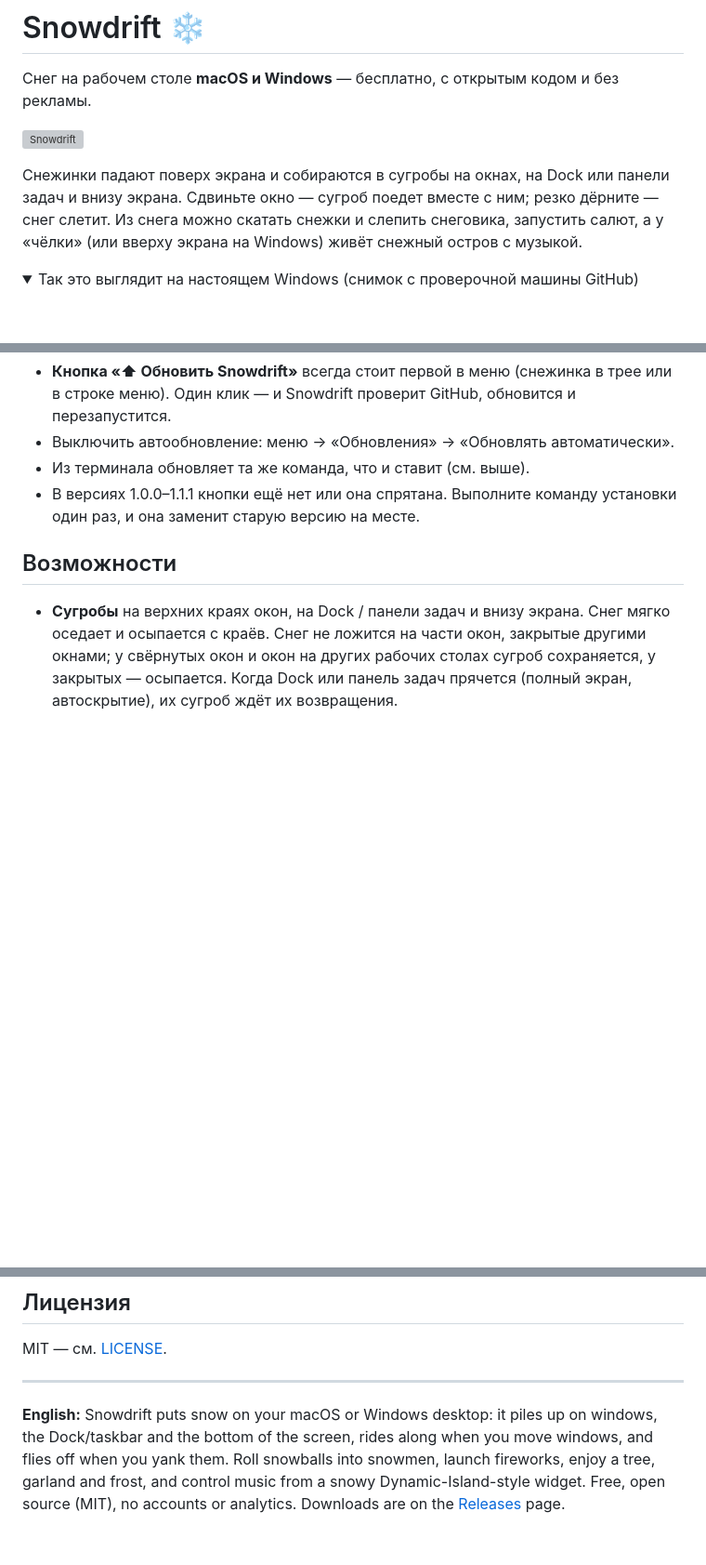
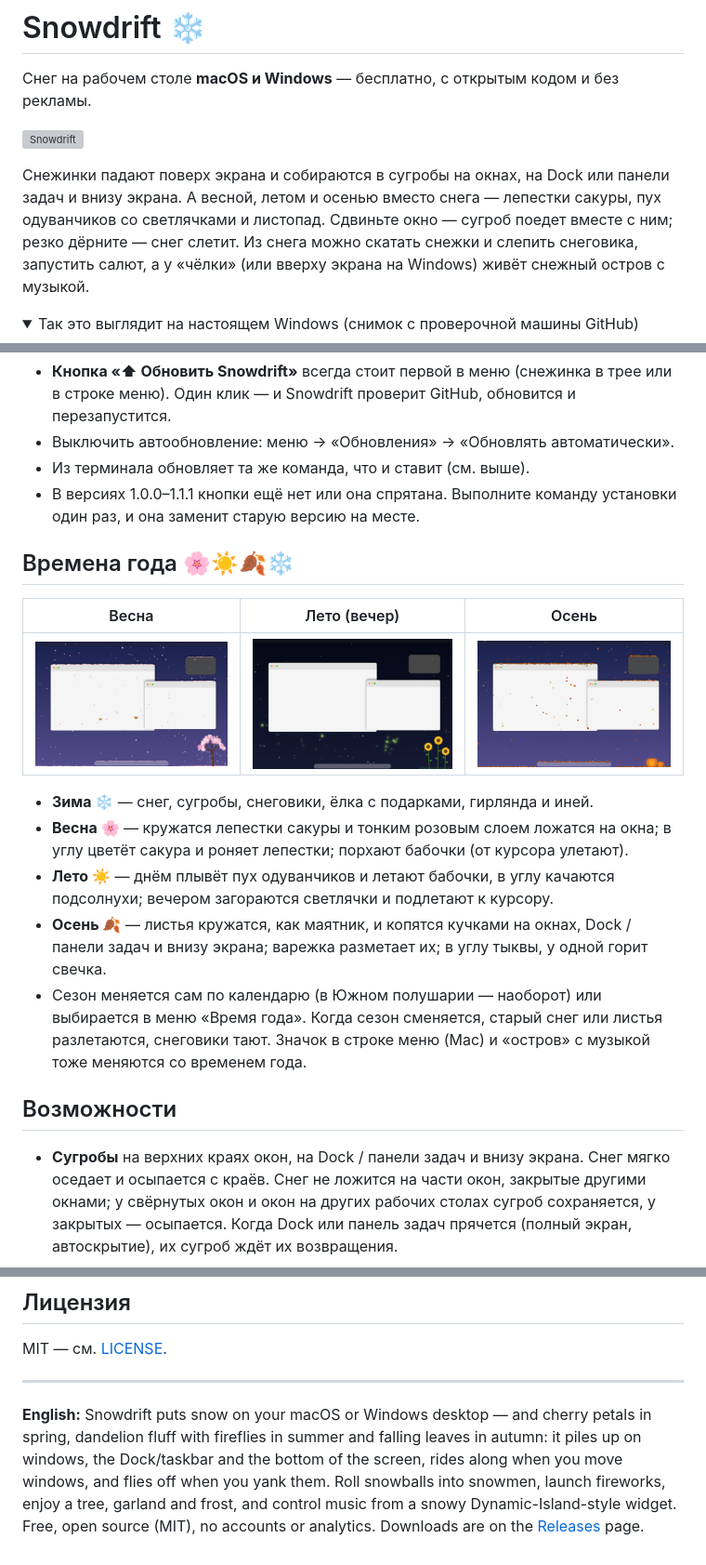
Before and after one commit to Ayanokoji771/snowdrift, a Markdown page: README.md, 3 parts joined by grey strips. Shown at 93% size. GitHub-like rendering; pictures changed too: docs/season-autumn.png (added), docs/season-spring.png (added), docs/season-summer.png (added); folded sections open; blank space fills up the shorter version; grey boxes are pictures that could not be loaded.

Commit message:
Windows: seasons, Ctrl+Alt+X; season pictures in CI; README and notes for 1.2.0
Co-Authored-By: Claude Opus 5.5 <noreply@anthropic.com>

```diff
--- a/README.md
+++ b/README.md
@@ -4,7 +4,7 @@
 
 ![Snowdrift](docs/preview.png)
 
-Снежинки падают поверх экрана и собираются в сугробы на окнах, на Dock или панели задач и внизу экрана. Сдвиньте окно — сугроб поедет вместе с ним; резко дёрните — снег слетит. Из снега можно скатать снежки и слепить снеговика, запустить салют, а у «чёлки» (или вверху экрана на Windows) живёт снежный остров с музыкой.
+Снежинки падают поверх экрана и собираются в сугробы на окнах, на Dock или панели задач и внизу экрана. А весной, летом и осенью вместо снега — лепестки сакуры, пух одуванчиков со светлячками и листопад. Сдвиньте окно — сугроб поедет вместе с ним; резко дёрните — снег слетит. Из снега можно скатать снежки и слепить снеговика, запустить салют, а у «чёлки» (или вверху экрана на Windows) живёт снежный остров с музыкой.
 
 <details>
 <summary>Так это выглядит на настоящем Windows (снимок с проверочной машины GitHub)</summary>
@@ -66,6 +66,18 @@ Snowdrift обновляется сам. Раз в день он узнаёт у
 - Из терминала обновляет та же команда, что и ставит (см. выше).
 - В версиях 1.0.0–1.1.1 кнопки ещё нет или она спрятана. Выполните команду установки один раз, и она заменит старую версию на месте.
 
+## Времена года 🌸☀️🍂❄️
+
+| Весна | Лето (вечер) | Осень |
+| --- | --- | --- |
+| ![Весна](docs/season-spring.png) | ![Лето](docs/season-summer.png) | ![Осень](docs/season-autumn.png) |
+
+- **Зима ❄️** — снег, сугробы, снеговики, ёлка с подарками, гирлянда и иней.
+- **Весна 🌸** — кружатся лепестки сакуры и тонким розовым слоем ложатся на окна; в углу цветёт сакура и роняет лепестки; порхают бабочки (от курсора улетают).
+- **Лето ☀️** — днём плывёт пух одуванчиков и летают бабочки, в углу качаются подсолнухи; вечером загораются светлячки и подлетают к курсору.
+- **Осень 🍂** — листья кружатся, как маятник, и копятся кучками на окнах, Dock / панели задач и внизу экрана; варежка разметает их; в углу тыквы, у одной горит свечка.
+- Сезон меняется сам по календарю (в Южном полушарии — наоборот) или выбирается в меню «Время года». Когда сезон сменяется, старый снег или листья разлетаются, снеговики тают. Значок в строке меню (Mac) и «остров» с музыкой тоже меняются со временем года.
+
 ## Возможности
 
 - **Сугробы** на верхних краях окон, на Dock / панели задач и внизу экрана. Снег мягко оседает и осыпается с краёв. Снег не ложится на части окон, закрытые другими окнами; у свёрнутых окон и окон на других рабочих столах сугроб сохраняется, у закрытых — осыпается. Когда Dock или панель задач прячется (полный экран, автоскрытие), их сугроб ждёт их возвращения.
@@ -158,4 +171,4 @@ MIT — см. [LICENSE](LICENSE).
 
 ---
 
-**English:** Snowdrift puts snow on your macOS or Windows desktop: it piles up on windows, the Dock/taskbar and the bottom of the screen, rides along when you move windows, and flies off when you yank them. Roll snowballs into snowmen, launch fireworks, enjoy a tree, garland and frost, and control music from a snowy Dynamic-Island-style widget. Free, open source (MIT), no accounts or analytics. Downloads are on the [Releases](https://github.com/Ayanokoji771/snowdrift/releases) page.
+**English:** Snowdrift puts snow on your macOS or Windows desktop — and cherry petals in spring, dandelion fluff with fireflies in summer and falling leaves in autumn: it piles up on windows, the Dock/taskbar and the bottom of the screen, rides along when you move windows, and flies off when you yank them. Roll snowballs into snowmen, launch fireworks, enjoy a tree, garland and frost, and control music from a snowy Dynamic-Island-style widget. Free, open source (MIT), no accounts or analytics. Downloads are on the [Releases](https://github.com/Ayanokoji771/snowdrift/releases) page.
```
Also changed, not shown: other parts of README.md (+1 -0 lines), docs/release-notes.md (+14 -5 lines), 12 other files.
